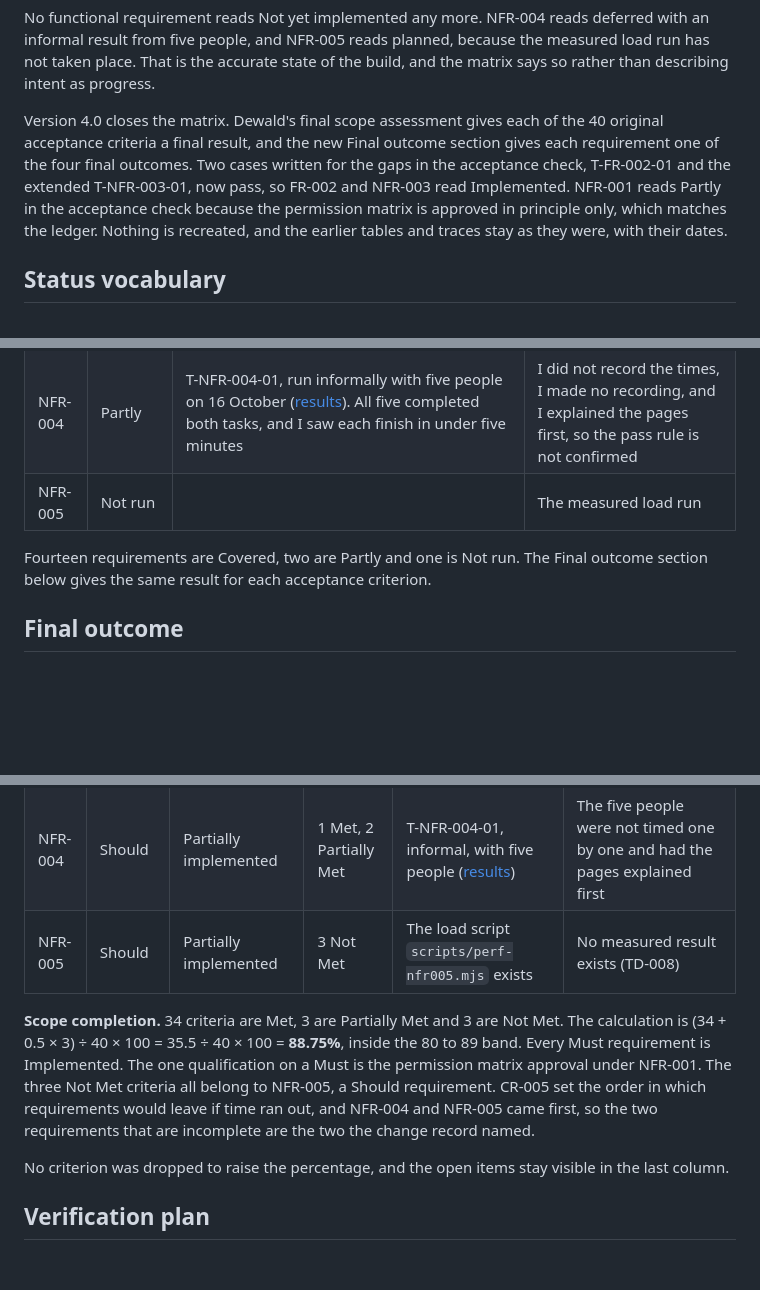
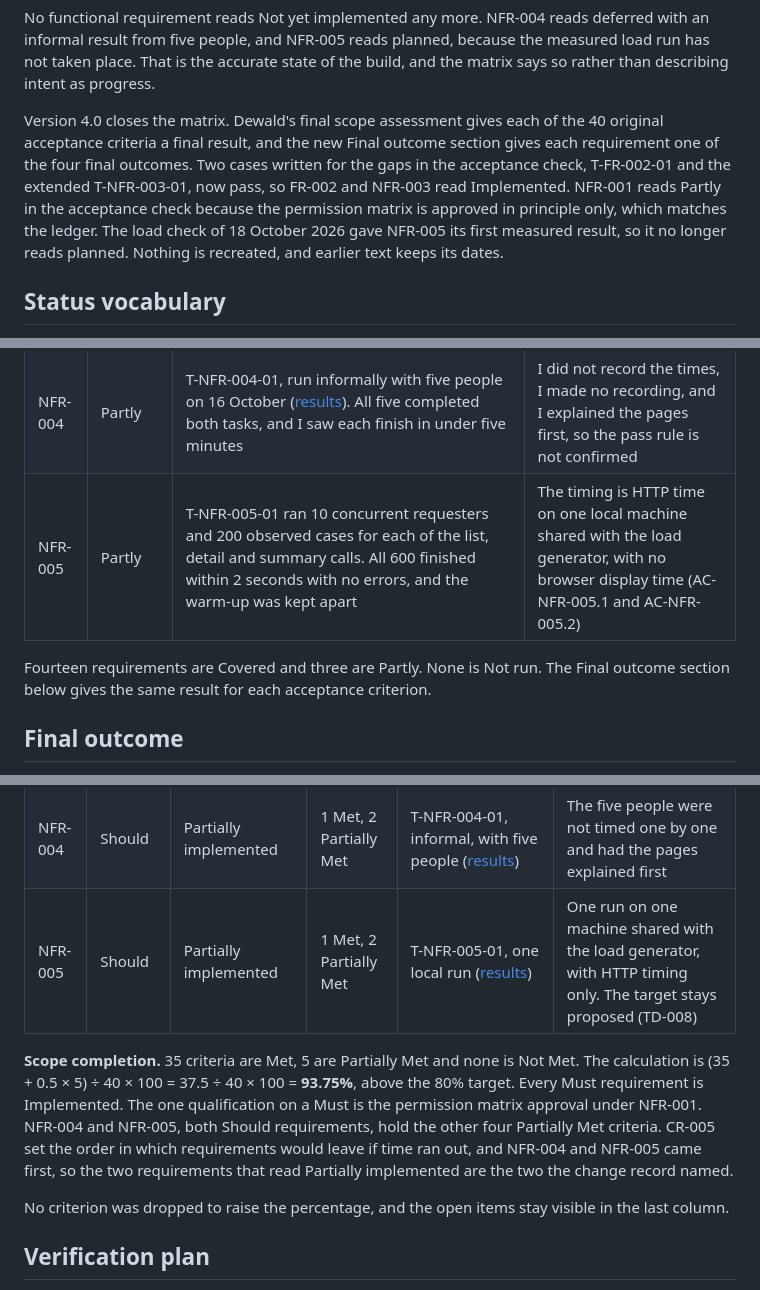
Before and after one commit to DewaldAllers/SEN381-CivicConnect, a Markdown page: docs/requirements/RTM.md, 3 parts joined by grey strips. Drawn GitHub-style; blank space fills up the shorter version.

Commit message:
Give NFR-005 its measured result in the RTM
NFR-005 moves from Not run to Partly in the acceptance check, and its
final outcome row shows 1 Met and 2 Partially Met. The verification plan,
the evidence cell and the trace text point at the load check results. Scope
completion reads 93.75%.

```diff
--- a/docs/requirements/RTM.md
+++ b/docs/requirements/RTM.md
@@ -22,7 +22,7 @@ Version 3.0 then fills the implementation and verification columns from `main` a
 
 No functional requirement reads Not yet implemented any more. NFR-004 reads deferred with an informal result from five people, and NFR-005 reads planned, because the measured load run has not taken place. That is the accurate state of the build, and the matrix says so rather than describing intent as progress.
 
-Version 4.0 closes the matrix. Dewald's final scope assessment gives each of the 40 original acceptance criteria a final result, and the new Final outcome section gives each requirement one of the four final outcomes. Two cases written for the gaps in the acceptance check, T-FR-002-01 and the extended T-NFR-003-01, now pass, so FR-002 and NFR-003 read Implemented. NFR-001 reads Partly in the acceptance check because the permission matrix is approved in principle only, which matches the ledger. Nothing is recreated, and the earlier tables and traces stay as they were, with their dates.
+Version 4.0 closes the matrix. Dewald's final scope assessment gives each of the 40 original acceptance criteria a final result, and the new Final outcome section gives each requirement one of the four final outcomes. Two cases written for the gaps in the acceptance check, T-FR-002-01 and the extended T-NFR-003-01, now pass, so FR-002 and NFR-003 read Implemented. NFR-001 reads Partly in the acceptance check because the permission matrix is approved in principle only, which matches the ledger. The load check of 18 October 2026 gave NFR-005 its first measured result, so it no longer reads planned. Nothing is recreated, and earlier text keeps its dates.
 
 ## Status vocabulary
 
@@ -126,9 +126,9 @@ This is my reading of each acceptance criterion against the executed cases, made
 | NFR-002 | Covered | TC-API-19, TC-REPO-01 to TC-REPO-04, T-NFR-002-01, T-NFR-002-02 (a database-rejected event rolls back, run on PostgreSQL), T-NFR-002-03, the store rollback cases and the case that blocks event edits and deletes | |
 | NFR-003 | Covered | T-NFR-003-01 builds the server, runs the migrations, creates a request in each of the six statuses with owners, private notes and due dates through the real API, restarts the server and compares every stored row and every reply, on PostgreSQL 18.6. The reopen case and `npm run db:verify` check the same at the store | |
 | NFR-004 | Partly | T-NFR-004-01, run informally with five people on 16 October ([results](../testing/nfr-004-results.md)). All five completed both tasks, and I saw each finish in under five minutes | I did not record the times, I made no recording, and I explained the pages first, so the pass rule is not confirmed |
-| NFR-005 | Not run | | The measured load run |
+| NFR-005 | Partly | T-NFR-005-01 ran 10 concurrent requesters and 200 observed cases for each of the list, detail and summary calls. All 600 finished within 2 seconds with no errors, and the warm-up was kept apart | The timing is HTTP time on one local machine shared with the load generator, with no browser display time (AC-NFR-005.1 and AC-NFR-005.2) |
 
-Fourteen requirements are Covered, two are Partly and one is Not run. The Final outcome section below gives the same result for each acceptance criterion.
+Fourteen requirements are Covered and three are Partly. None is Not run. The Final outcome section below gives the same result for each acceptance criterion.
 
 ## Final outcome
 
@@ -152,9 +152,9 @@ This is the closing view of the matrix for M4. Each requirement gets one of the
 | NFR-002 | Must | Implemented | 2 Met | TC-API-19, TC-REPO-01 to TC-REPO-04, T-NFR-002-01 to T-NFR-002-03 | The administrative redaction route from CR-004 is not built (TD-016) |
 | NFR-003 | Must | Implemented | 2 Met | T-NFR-003-01, with a request in each of the six statuses, through the compiled server on PostgreSQL | The check restarts the application only. There is no backup or restore evidence (TD-010) |
 | NFR-004 | Should | Partially implemented | 1 Met, 2 Partially Met | T-NFR-004-01, informal, with five people ([results](../testing/nfr-004-results.md)) | The five people were not timed one by one and had the pages explained first |
-| NFR-005 | Should | Partially implemented | 3 Not Met | The load script `scripts/perf-nfr005.mjs` exists | No measured result exists (TD-008) |
+| NFR-005 | Should | Partially implemented | 1 Met, 2 Partially Met | T-NFR-005-01, one local run ([results](../../evidence/m4-performance/nfr-005-2026-10-18T18-39-19-613Z.md)) | One run on one machine shared with the load generator, with HTTP timing only. The target stays proposed (TD-008) |
 
-**Scope completion.** 34 criteria are Met, 3 are Partially Met and 3 are Not Met. The calculation is (34 + 0.5 × 3) ÷ 40 × 100 = 35.5 ÷ 40 × 100 = **88.75%**, inside the 80 to 89 band. Every Must requirement is Implemented. The one qualification on a Must is the permission matrix approval under NFR-001. The three Not Met criteria all belong to NFR-005, a Should requirement. CR-005 set the order in which requirements would leave if time ran out, and NFR-004 and NFR-005 came first, so the two requirements that are incomplete are the two the change record named.
+**Scope completion.** 35 criteria are Met, 5 are Partially Met and none is Not Met. The calculation is (35 + 0.5 × 5) ÷ 40 × 100 = 37.5 ÷ 40 × 100 = **93.75%**, above the 80% target. Every Must requirement is Implemented. The one qualification on a Must is the permission matrix approval under NFR-001. NFR-004 and NFR-005, both Should requirements, hold the other four Partially Met criteria. CR-005 set the order in which requirements would leave if time ran out, and NFR-004 and NFR-005 came first, so the two requirements that read Partially implemented are the two the change record named.
 
 No criterion was dropped to raise the percentage, and the open items stay visible in the last column.
 
```
Also changed, not shown: other parts of docs/requirements/RTM.md (+3 -3 lines).
